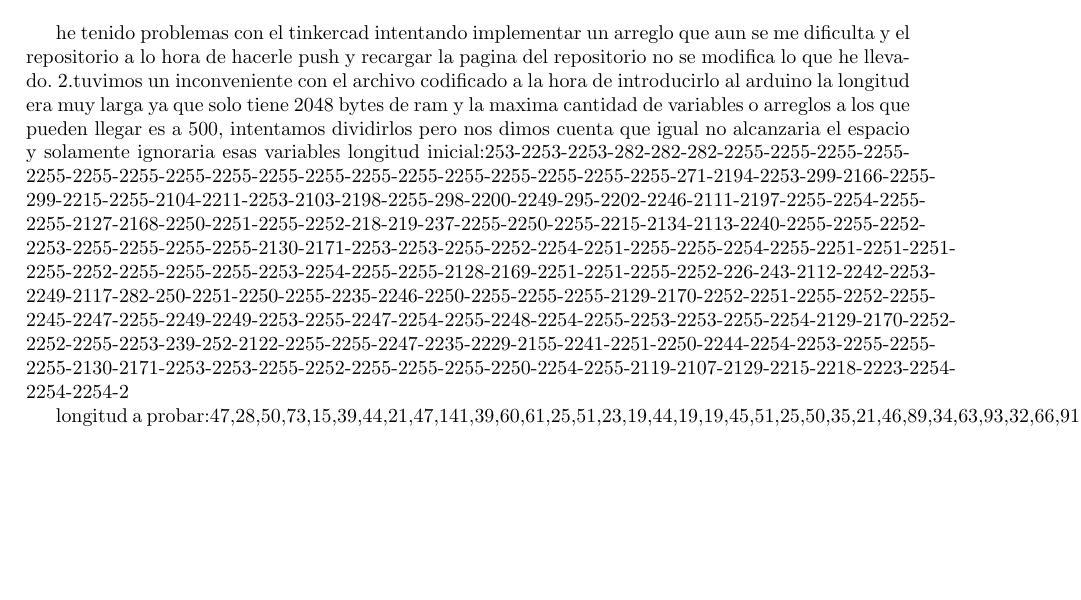
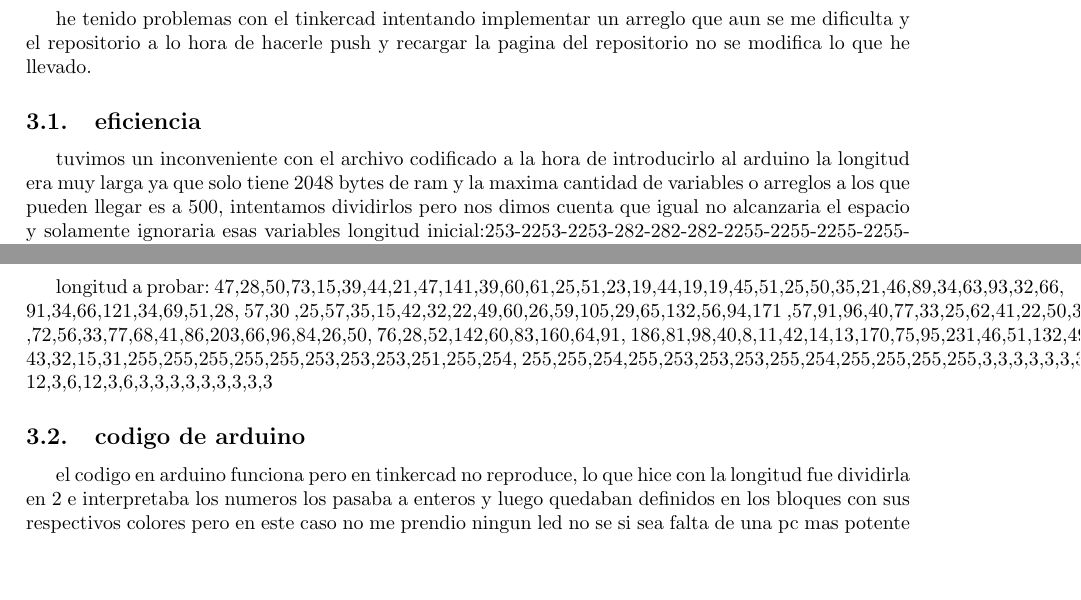
Before and after one commit to jbcgames/Informatica-proyecto-iii, a LaTeX document (parcial2/main.tex): part of page 2 of 2 before the commit and two parts of pages 2 and 3 of 3 after it, the two joined at a grey line, cut so that both start at the same text, the shorter picture padded with empty space. Compiled offline with pdfLaTeX.

Commit message:
codigo de arduino
el codigo funciona en el arduino pero no en el tinkercad supongo que es falta de potencia

```diff
--- a/parcial2/main.tex
+++ b/parcial2/main.tex
@@ -37,8 +37,22 @@ he tenido problemas con el tinkercad intentando implementar un arreglo que aun s
 \centering
 \includegraphics[width=0.5\textwidth]{1.jpeg}
 \end{figure}
-2.tuvimos un inconveniente con el archivo codificado a la hora de introducirlo al arduino la longitud era muy larga ya que solo tiene 2048 bytes de ram y la maxima cantidad de variables o arreglos a los que pueden llegar es a 500, intentamos dividirlos pero nos dimos cuenta que igual no alcanzaria el espacio y solamente ignoraria esas variables
+\subsection{eficiencia}
+tuvimos un inconveniente con el archivo codificado a la hora de introducirlo al arduino la longitud era muy larga ya que solo tiene 2048 bytes de ram y la maxima cantidad de variables o arreglos a los que pueden llegar es a 500, intentamos dividirlos pero nos dimos cuenta que igual no alcanzaria el espacio y solamente ignoraria esas variables
 longitud inicial:253-2253-2253-282-282-282-2255-2255-2255-2255-2255-2255-2255-2255-2255-2255-2255-2255-2255-2255-2255-2255-2255-2255-271-2194-2253-299-2166-2255-299-2215-2255-2104-2211-2253-2103-2198-2255-298-2200-2249-295-2202-2246-2111-2197-2255-2254-2255-2255-2127-2168-2250-2251-2255-2252-218-219-237-2255-2250-2255-2215-2134-2113-2240-2255-2255-2252-2253-2255-2255-2255-2255-2130-2171-2253-2253-2255-2252-2254-2251-2255-2255-2254-2255-2251-2251-2251-2255-2252-2255-2255-2255-2253-2254-2255-2255-2128-2169-2251-2251-2255-2252-226-243-2112-2242-2253-2249-2117-282-250-2251-2250-2255-2235-2246-2250-2255-2255-2255-2129-2170-2252-2251-2255-2252-2255-2245-2247-2255-2249-2249-2253-2255-2247-2254-2255-2248-2254-2255-2253-2253-2255-2254-2129-2170-2252-2252-2255-2253-239-252-2122-2255-2255-2247-2235-2229-2155-2241-2251-2250-2244-2254-2253-2255-2255-2255-2130-2171-2253-2253-2255-2252-2255-2255-2255-2250-2254-2255-2119-2107-2129-2215-2218-2223-2254-2254-2254-2
 
-longitud a probar:47,28,50,73,15,39,44,21,47,141,39,60,61,25,51,23,19,44,19,19,45,51,25,50,35,21,46,89,34,63,93,32,66,91,34,66,121,34,69,51,28,57,30,25,57,35,15,42,32,22,49,60,26,59,105,29,65,132,56,94,171,57,91,96,40,77,33,25,62,41,22,50,39,24,55,52,27,67,53,30,72,56,33,77,68,41,86,203,66,96,84,26,50,76,28,52,142,60,83,160,64,91,186,81,98,40,8,11,42,14,13,170,75,95,231,46,51,132,49,69,28,15,32,42,22,47,102,30,67,205,59,95,220,68,91,125,38,72,52,20,43,32,15,31,255,255,255,255,255,253,253,253,251,255,254,255,255,254,255,253,253,253,255,254,255,255,255,255,3,3,3,3,3,3,3,3,3,12,3,6,12,3,6,3,3,3,3,3,3,3,3,3
+longitud a probar:
+47,28,50,73,15,39,44,21,47,141,39,60,61,25,51,23,19,44,19,19,45,51,25,50,35,21,46,89,34,63,93,32,66,
+91,34,66,121,34,69,51,28,
+57,30
+,25,57,35,15,42,32,22,49,60,26,59,105,29,65,132,56,94,171
+,57,91,96,40,77,33,25,62,41,22,50,39,24,55,52,27,67,53,30
+,72,56,33,77,68,41,86,203,66,96,84,26,50,
+76,28,52,142,60,83,160,64,91,
+186,81,98,40,8,11,42,14,13,170,75,95,231,46,51,132,49,69,28,15,32,42,22,47,102,30,67,205,59,95,220,68,91,125,38,72,52,20,
+43,32,15,31,255,255,255,255,255,253,253,253,251,255,254,
+255,255,254,255,253,253,253,255,254,255,255,255,255,3,3,3,3,3,3,3,3,3,
+12,3,6,12,3,6,3,3,3,3,3,3,3,3,3
+\subsection{codigo de arduino}
+el codigo en arduino funciona pero en tinkercad no reproduce, lo que hice con la longitud fue dividirla en 2 e interpretaba los numeros los pasaba a enteros y luego quedaban definidos en los bloques con sus respectivos colores pero en este caso no me prendio ningun led no se si sea falta de una pc mas potente
 \end{document}
```
